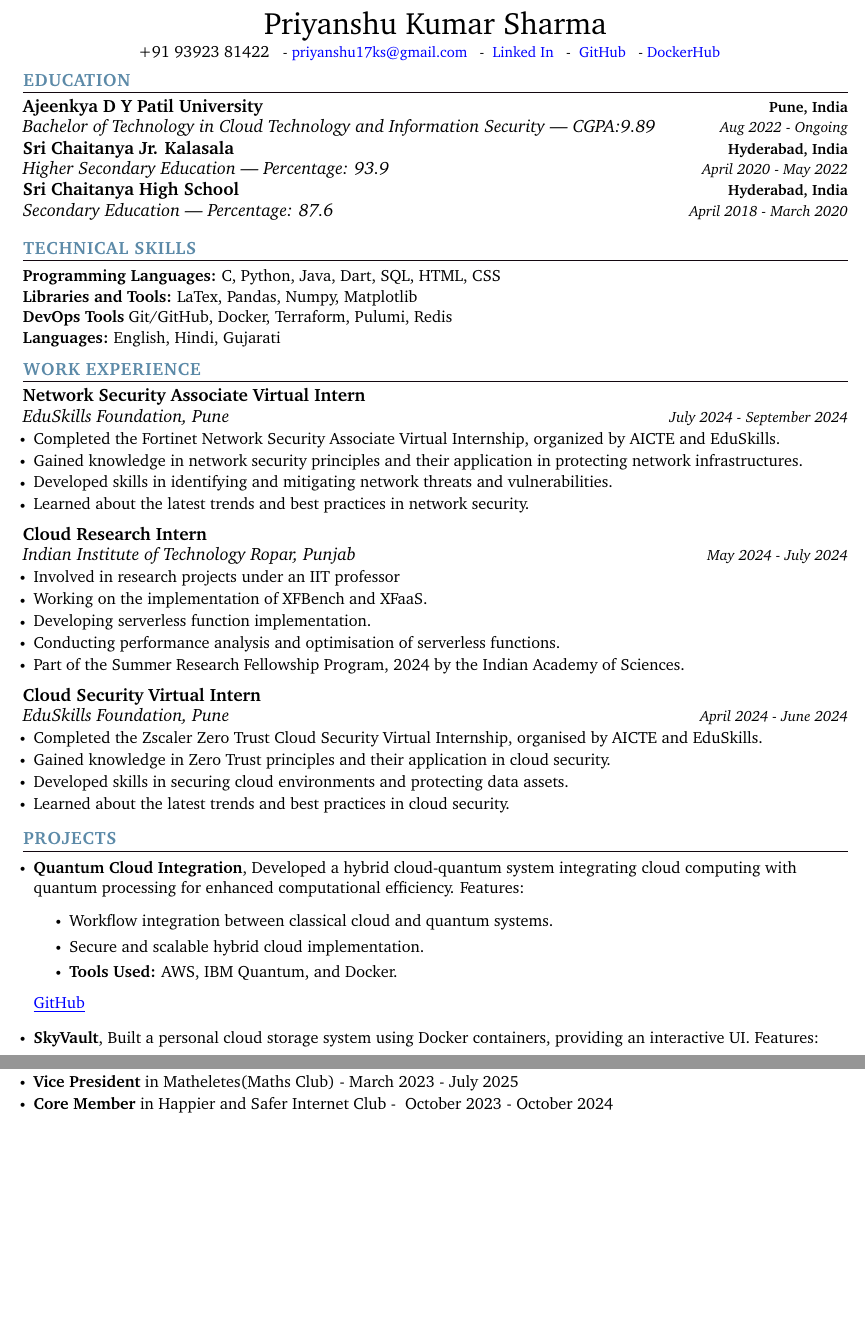
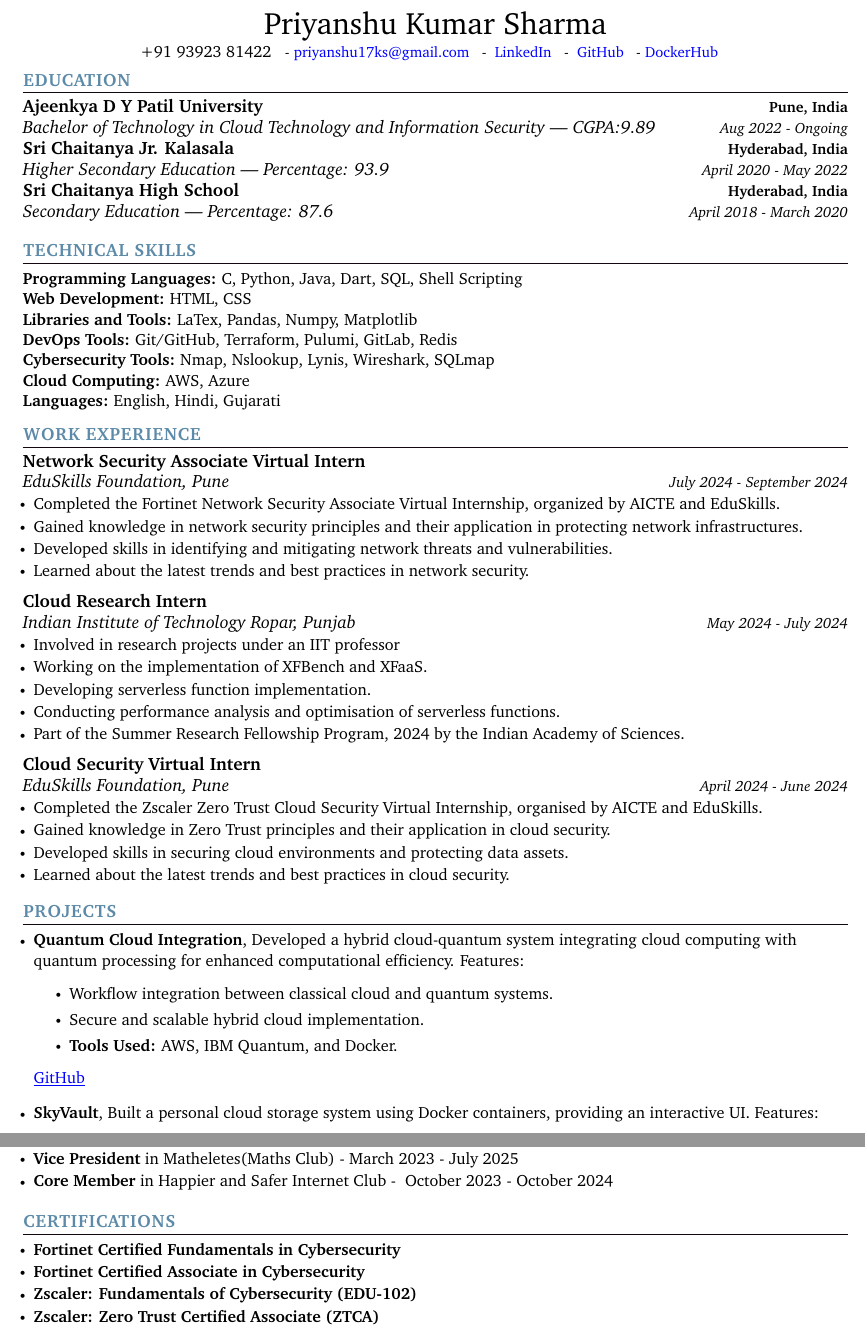
Before and after one commit to itspriyanshuks17/Resume, a LaTeX CV (resume.tex): two parts of pages 1 and 2 of 2, joined at a grey line, cut so that both start at the same text, the shorter picture padded with empty space. Compiled offline with pdfLaTeX.

Commit message:
Update resume.tex

```diff
--- a/resume.tex
+++ b/resume.tex
@@ -162,7 +162,7 @@
     \small{-}
     \href{priyanshu17ks@gmail.com}{\color{blue}{priyanshu17ks@gmail.com}} ~
     \small{-}
-    \href{https://www.linkedin.com/in/priyanshu-kumar-sharma-333800251/}{ \color{blue}{Linked In}}  ~
+    \href{https://www.linkedin.com/in/priyanshu-kumar-sharma-333800251/}{ \color{blue}{LinkedIn}}  ~
     \small{-}
     \href{https://github.com/PriyanshuKSharma/}{ \color{blue}{GitHub}} ~
     \small{-}
@@ -193,13 +193,22 @@
 \section{\color{airforceblue}TECHNICAL SKILLS}
  \begin{itemize}[leftmargin=0in, label={}]
     \small{\item{
-     \textbf{\normalsize{Programming Languages:}}{ \normalsize{C, Python, Java, Dart, SQL, HTML, CSS}} \\
+     \textbf{\normalsize{Programming Languages:}}{ \normalsize{C, Python, Java, Dart, SQL, Shell Scripting}} \\
+      \vspace{1.8pt}
+
+      \textbf{\normalsize{Web Development:}}{ \normalsize{HTML, CSS}} \\
       \vspace{1.8pt}
 
      \textbf{\normalsize{Libraries and Tools:}}{ \normalsize{LaTex,  Pandas, Numpy, Matplotlib}} \\
       \vspace{1.8pt}
 
-      \textbf{\normalsize{DevOps Tools}}{ \normalsize{Git/GitHub, Docker, Terraform, Pulumi, Redis}} \\
+      \textbf{\normalsize{DevOps Tools:}}{ \normalsize{Git/GitHub, Terraform, Pulumi, GitLab, Redis}} \\
+      \vspace{1.8pt}
+
+      \textbf{\normalsize{Cybersecurity Tools:}}{ \normalsize{Nmap, Nslookup, Lynis, Wireshark, SQLmap}} \\
+      \vspace{1.8pt}
+
+      \textbf{\normalsize{Cloud Computing:}}{ \normalsize{AWS, Azure}} \\
       \vspace{1.8pt}
 
      \textbf{\normalsize{Languages:}}{ \normalsize{English, Hindi, Gujarati}}
@@ -264,7 +273,7 @@
             \item \textbf{Tools Used:} AWS, IBM Quantum, and Docker.
         \end{itemize}}
         \href{https://github.com/PriyanshuKSharma/quantum-cloud-integration}{\color{blue}\underline{GitHub}}}
-        \vspace{2pt}
+        \vspace{2.5pt}
 
         \resumeItem{\normalsize{\textbf{SkyVault}, Built a personal cloud storage system using Docker containers, providing an interactive UI. Features:
         \begin{itemize}
@@ -310,6 +317,31 @@
         % copy and paste above resumeItem block to add more
       \resumeItemListEnd
 
+
+%-----------CERTIFICATIONS---------------
+\section{\color{airforceblue}CERTIFICATIONS}
+
+      \resumeItemListStart
+        \resumeItem{\normalsize{\href{https://training.fortinet.com/pluginfile.php/1/tool_certificate/issues/1725205245/0255279459PS.pdf}{\textbf{Fortinet Certified Fundamentals in Cybersecurity}}}}
+        \vspace{-5pt}
+        \resumeItem{\normalsize{\href{https://training.fortinet.com/pluginfile.php/1/tool_certificate/issues/1726054380/8105663001PS.pdf}{\textbf{Fortinet Certified Associate in Cybersecurity}}}}
+        \vspace{-5pt}
+        \resumeItem{\normalsize{\href{https://verify.skilljar.com/c/ki8nr3rcqek6}{\textbf{Zscaler: Fundamentals of Cybersecurity (EDU-102)}}}}
+        \vspace{-5pt}
+        \resumeItem{\normalsize{\href{https://verify.skilljar.com/c/s439vf56ibca}{\textbf{Zscaler: Zero Trust Certified Associate (ZTCA)}}}}
+        \vspace{-5pt}
+
+
+        % copy and paste above resumeItem block to add more
+      \resumeItemListEnd
+
+  % copy and paste above resumeItem block to add more
+\resumeItemListEnd
+
+
+
+
+
 \vspace{-12pt}
 
 \end{document}
```
Also changed, not shown: resume.tex (6 more changed lines).
